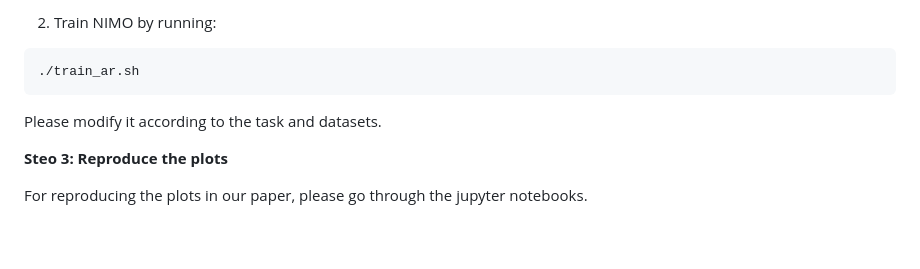
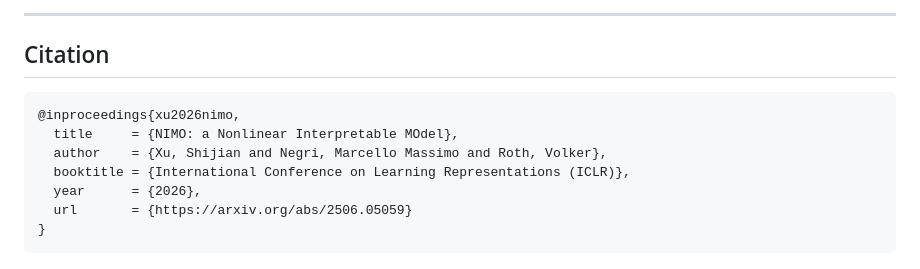
Before and after one commit to ShijianXu/NIMO_ICLR, a Markdown page: README.md, the part around one of its changes. GitHub-like rendering.

````diff
--- a/README.md
+++ b/README.md
@@ -29,11 +145,15 @@ Please modify it according to the task and datasets.
 
 
-2. Train NIMO by running:
-```shell
-./train_ar.sh
+---
+
+## Citation
+
+```bibtex
+@inproceedings{xu2026nimo,
+  title     = {NIMO: a Nonlinear Interpretable MOdel},
+  author    = {Xu, Shijian and Negri, Marcello Massimo and Roth, Volker},
+  booktitle = {International Conference on Learning Representations (ICLR)},
+  year      = {2026},
+  url       = {https://arxiv.org/abs/2506.05059}
+}
 ```
-Please modify it according to the task and datasets.
-
-**Steo 3: Reproduce the plots**
-
-For reproducing the plots in our paper, please go through the jupyter notebooks.
````
Also changed, not shown: other parts of README.md (+128 -12 lines), assets/nimo.png (added), 1 other file.
